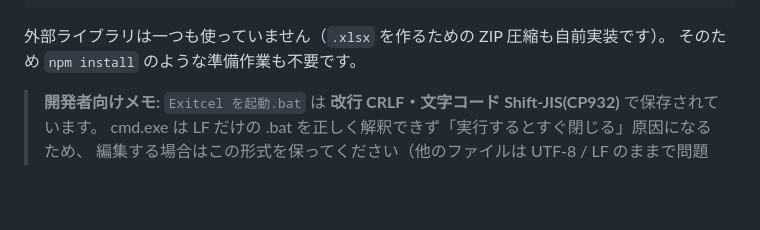
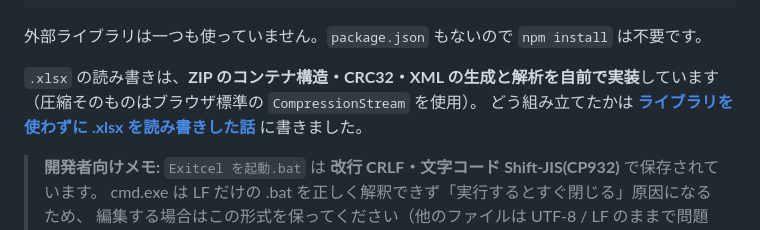
Before and after one commit to ninomaeDev/exitcel, a Markdown page: README.md, the part around the change. Rendered like a GitHub page; blank space fills up the shorter version.

````diff
--- a/README.md
+++ b/README.md
@@ -241,8 +241,11 @@ Exitcel/
 └─ Exitcel を起動.bat    ランチャー
 ```
 
-外部ライブラリは一つも使っていません（`.xlsx` を作るための ZIP 圧縮も自前実装です）。
-そのため `npm install` のような準備作業も不要です。
+外部ライブラリは一つも使っていません。`package.json` もないので `npm install` は不要です。
+
+`.xlsx` の読み書きは、**ZIP のコンテナ構造・CRC32・XML の生成と解析を自前で実装**しています
+（圧縮そのものはブラウザ標準の `CompressionStream` を使用）。
+どう組み立てたかは **[ライブラリを使わずに .xlsx を読み書きした話](docs/xlsx-from-scratch.md)** に書きました。
 
 > **開発者向けメモ:** `Exitcel を起動.bat` は **改行 CRLF・文字コード Shift-JIS(CP932)** で保存されています。
 > cmd.exe は LF だけの .bat を正しく解釈できず「実行するとすぐ閉じる」原因になるため、
````
Also changed, not shown: docs/xlsx-from-scratch.md (added, +203 -0 lines).
